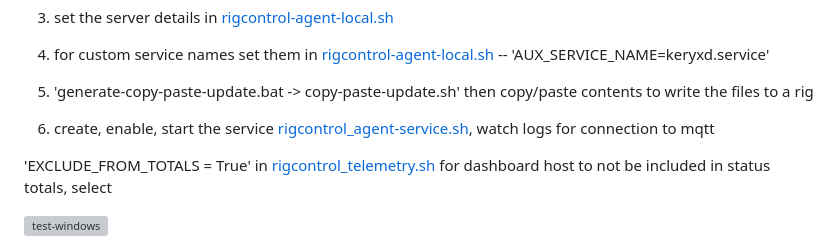
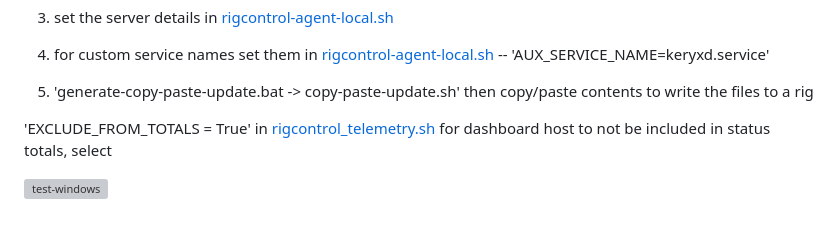
Before and after one commit to greenfirn/RigControl-public, a Markdown page: rigcontrol_agent/README.md, the part around the change. Rendered like a GitHub page; blank space fills up the shorter version; grey boxes are pictures that could not be loaded.

Commit message:
Update README to remove service setup instructions
Removed step about creating and starting the service in the README.

```diff
--- a/rigcontrol_agent/README.md
+++ b/rigcontrol_agent/README.md
@@ -21,8 +21,6 @@ sudo apt update; sudo apt install -y python3 python3-venv ca-certificates
 4. for custom service names set them in [rigcontrol-agent-local.sh](rigcontrol-agent-local.sh) -- 'AUX_SERVICE_NAME=keryxd.service'
 
 5. 'generate-copy-paste-update.bat -> copy-paste-update.sh' then copy/paste contents to write the files to a rig
-
-6. create, enable, start the service [rigcontrol_agent-service.sh](rigcontrol_agent-service.sh), watch logs for connection to mqtt
 
 'EXCLUDE_FROM_TOTALS = True' in [rigcontrol_telemetry.sh](rigcontrol_telemetry.sh) for dashboard host to not be included in status totals, select
 
```
